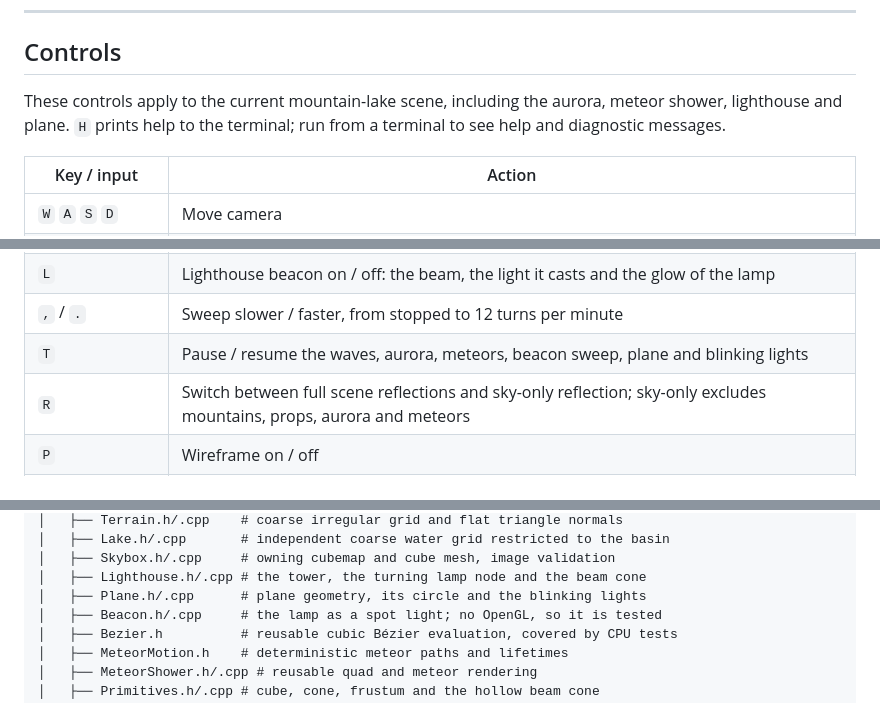
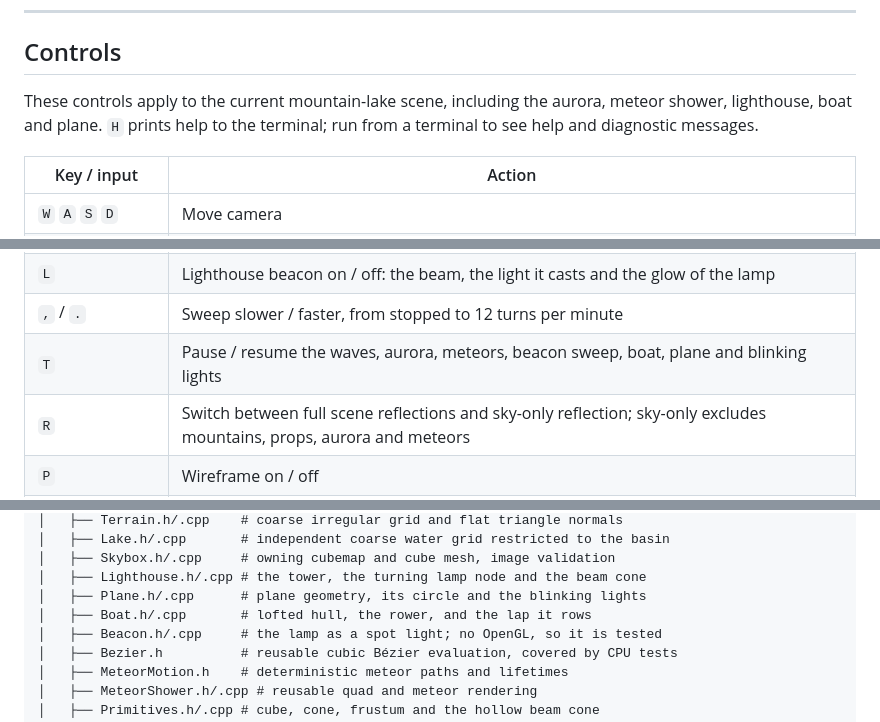
Before and after one commit to adilzhankad/comp-graph-final, a Markdown page: README.md, 3 parts joined by grey strips. GitHub-like rendering.

```diff
--- a/README.md
+++ b/README.md
@@ -130,7 +131,7 @@ The implemented graphics techniques include heightmap terrain with flat face nor
 
 ## Controls
 
-These controls apply to the current mountain-lake scene, including the aurora, meteor shower, lighthouse and plane. `H` prints help to the terminal; run from a terminal to see help and diagnostic messages.
+These controls apply to the current mountain-lake scene, including the aurora, meteor shower, lighthouse, boat and plane. `H` prints help to the terminal; run from a terminal to see help and diagnostic messages.
 
 | Key / input | Action |
 |---|---|
@@ -147,7 +148,7 @@ These controls apply to the current mountain-lake scene, including the aurora, m
 | `Left` / `Right` | Decrease / increase aurora speed (0.1–2.5×) |
 | `L` | Lighthouse beacon on / off: the beam, the light it casts and the glow of the lamp |
 | `,` / `.` | Sweep slower / faster, from stopped to 12 turns per minute |
-| `T` | Pause / resume the waves, aurora, meteors, beacon sweep, plane and blinking lights |
+| `T` | Pause / resume the waves, aurora, meteors, beacon sweep, boat, plane and blinking lights |
 | `R` | Switch between full scene reflections and sky-only reflection; sky-only excludes mountains, props, aurora and meteors |
 | `P` | Wireframe on / off |
 | `H` | Print current controls to the terminal; on-screen help is planned |
@@ -259,6 +260,7 @@ comp-graph-final/
 │   ├── Skybox.h/.cpp     # owning cubemap and cube mesh, image validation
 │   ├── Lighthouse.h/.cpp # the tower, the turning lamp node and the beam cone
 │   ├── Plane.h/.cpp      # plane geometry, its circle and the blinking lights
+│   ├── Boat.h/.cpp       # lofted hull, the rower, and the lap it rows
 │   ├── Beacon.h/.cpp     # the lamp as a spot light; no OpenGL, so it is tested
 │   ├── Bezier.h          # reusable cubic Bézier evaluation, covered by CPU tests
 │   ├── MeteorMotion.h    # deterministic meteor paths and lifetimes
```
Also changed, not shown: other parts of README.md (+8 -7 lines), docs/VALIDATION.md (+18 -0 lines), docs/preview.png.
